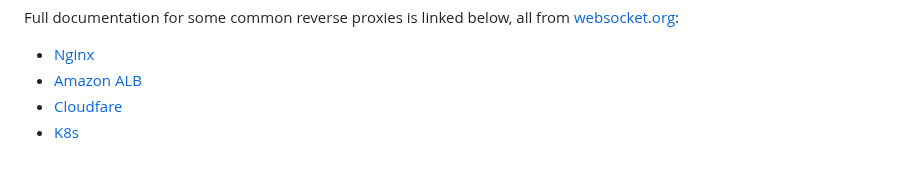
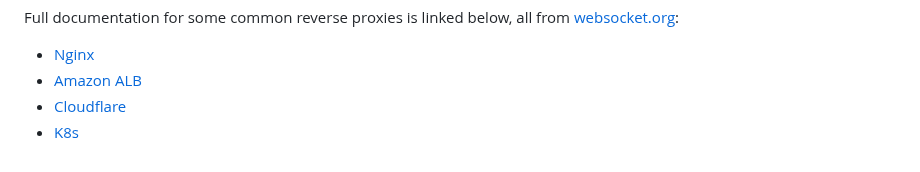
Before and after one commit to getarcaneapp/website, a Markdown page: content/setup/installation.md, the part around the change. GitHub-like rendering.

Commit message:
Fix typo in Cloudflare link

```diff
--- a/content/setup/installation.md
+++ b/content/setup/installation.md
@@ -111,5 +111,5 @@ server {
 Full documentation for some common reverse proxies is linked below, all from [websocket.org](https://websocket.org/):
 - [Nginx](https://websocket.org/guides/infrastructure/nginx/)
 - [Amazon ALB](https://websocket.org/guides/infrastructure/aws/alb/)
-- [Cloudfare](https://websocket.org/guides/infrastructure/cloudflare/)
+- [Cloudflare](https://websocket.org/guides/infrastructure/cloudflare/)
 - [K8s](https://websocket.org/guides/infrastructure/kubernetes/)
```
